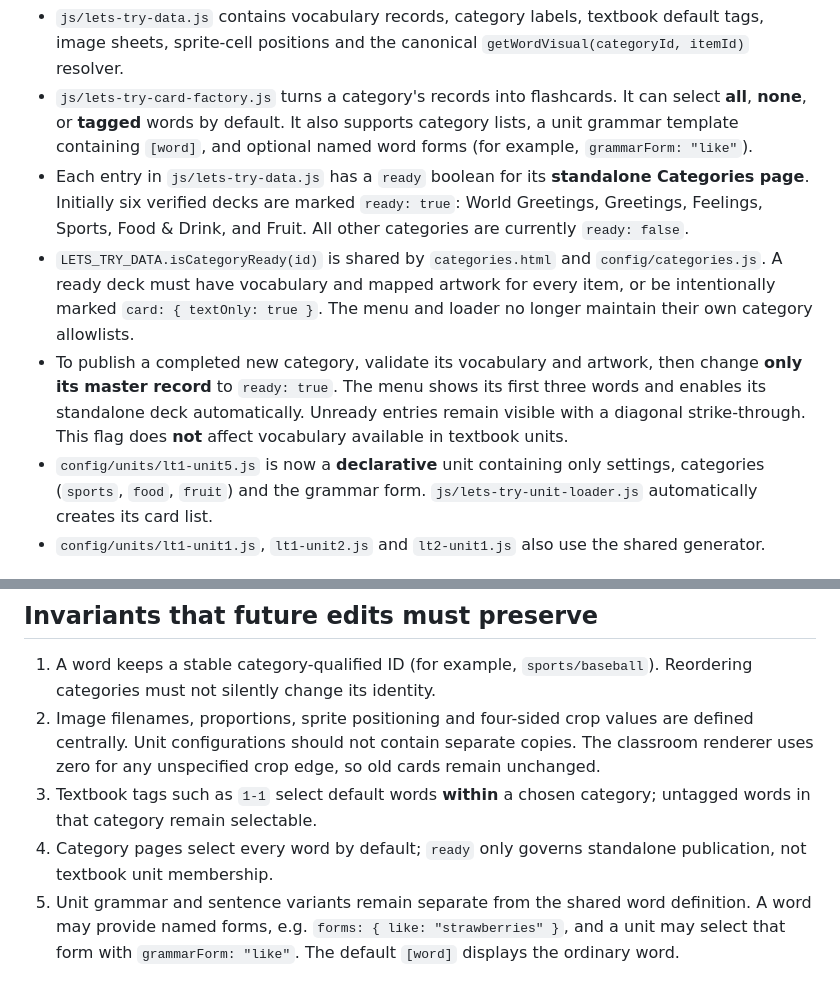
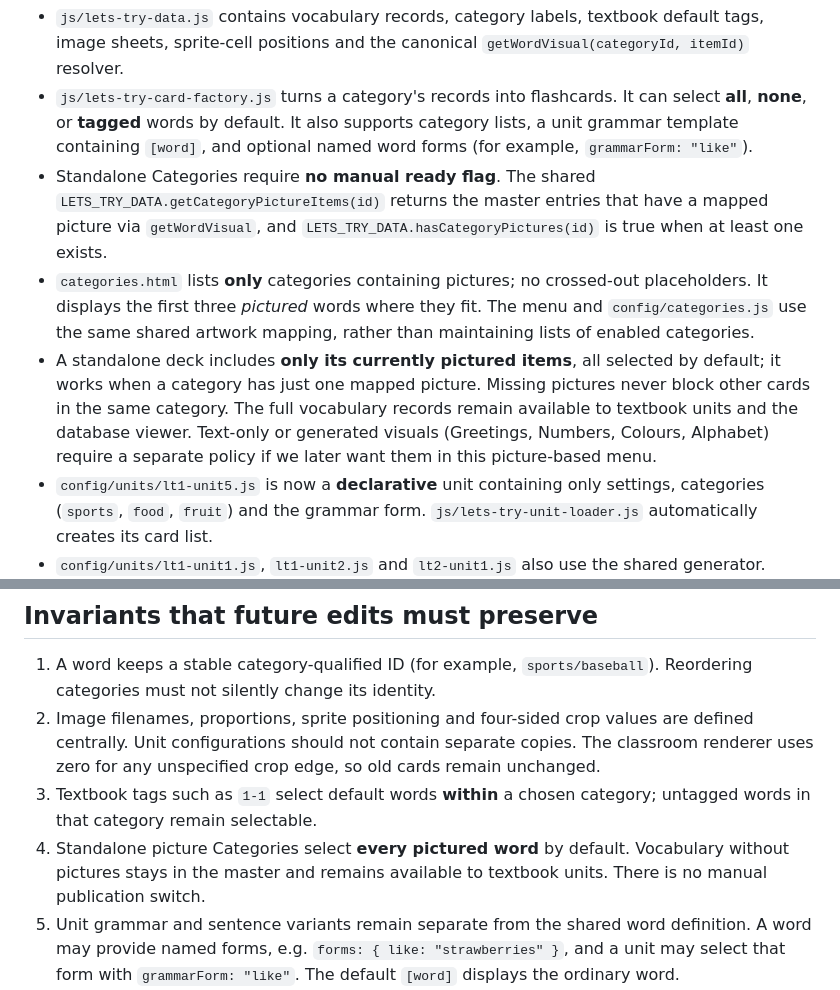
Before and after one commit to CrawlinUK/Also-Lets-Try, a Markdown page: docs/vocabulary-architecture.md, 2 parts joined by grey strips. Rendered like a GitHub page.

Commit message:
Document automatic picture-based Categories and partially illustrated decks

```diff
--- a/docs/vocabulary-architecture.md
+++ b/docs/vocabulary-architecture.md
@@ -11,19 +11,21 @@ The current database is ordinary JavaScript, not SQL or JSON yet:
   It can select **all**, **none**, or **tagged** words by default. It also
   supports category lists, a unit grammar template containing `[word]`,
   and optional named word forms (for example, `grammarForm: "like"`).
-- Each entry in `js/lets-try-data.js` has a `ready` boolean for its
-  **standalone Categories page**. Initially six verified decks are marked
-  `ready: true`: World Greetings, Greetings, Feelings, Sports, Food & Drink,
-  and Fruit. All other categories are currently `ready: false`.
-- `LETS_TRY_DATA.isCategoryReady(id)` is shared by `categories.html` and
-  `config/categories.js`. A ready deck must have vocabulary and mapped
-  artwork for every item, or be intentionally marked `card: { textOnly: true }`.
-  The menu and loader no longer maintain their own category allowlists.
-- To publish a completed new category, validate its vocabulary and artwork,
-  then change **only its master record** to `ready: true`. The menu shows
-  its first three words and enables its standalone deck automatically.
-  Unready entries remain visible with a diagonal strike-through.
-  This flag does **not** affect vocabulary available in textbook units.
+- Standalone Categories require **no manual ready flag**. The shared
+  `LETS_TRY_DATA.getCategoryPictureItems(id)` returns the master entries that
+  have a mapped picture via `getWordVisual`, and
+  `LETS_TRY_DATA.hasCategoryPictures(id)` is true when at least one exists.
+- `categories.html` lists **only** categories containing pictures; no
+  crossed-out placeholders. It displays the first three *pictured* words where
+  they fit. The menu and `config/categories.js` use the same shared artwork
+  mapping, rather than maintaining lists of enabled categories.
+- A standalone deck includes **only its currently pictured items**, all
+  selected by default; it works when a category has just one mapped picture.
+  Missing pictures never block other cards in the same category. The full
+  vocabulary records remain available to textbook units and the database
+  viewer. Text-only or generated visuals (Greetings, Numbers, Colours,
+  Alphabet) require a separate policy if we later want them in this
+  picture-based menu.
 - `config/units/lt1-unit5.js` is now a **declarative** unit containing
   only settings, categories (`sports`, `food`, `fruit`) and the grammar form.
   `js/lets-try-unit-loader.js` automatically creates its card list.
@@ -64,8 +66,9 @@ node tests/vocabulary-data.test.js
    edge, so old cards remain unchanged.
 3. Textbook tags such as `1-1` select default words **within** a
    chosen category; untagged words in that category remain selectable.
-4. Category pages select every word by default; `ready` only governs
-   standalone publication, not textbook unit membership.
+4. Standalone picture Categories select **every pictured word** by default.
+   Vocabulary without pictures stays in the master and remains available to
+   textbook units. There is no manual publication switch.
 5. Unit grammar and sentence variants remain separate from the shared
    word definition. A word may provide named forms, e.g.
    `forms: { like: "strawberries" }`, and a unit may select that form with
```
